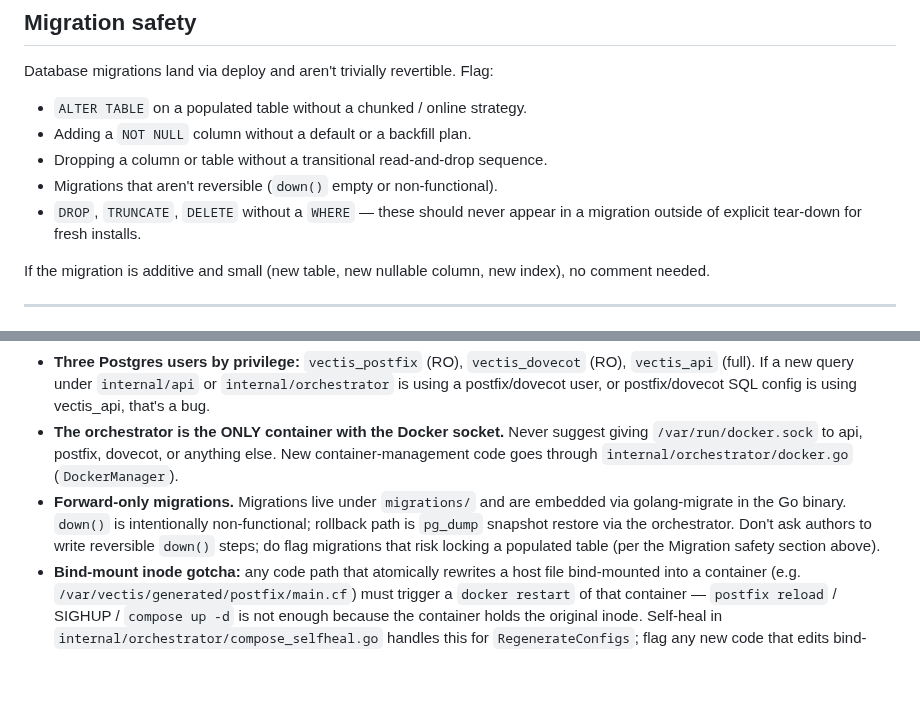
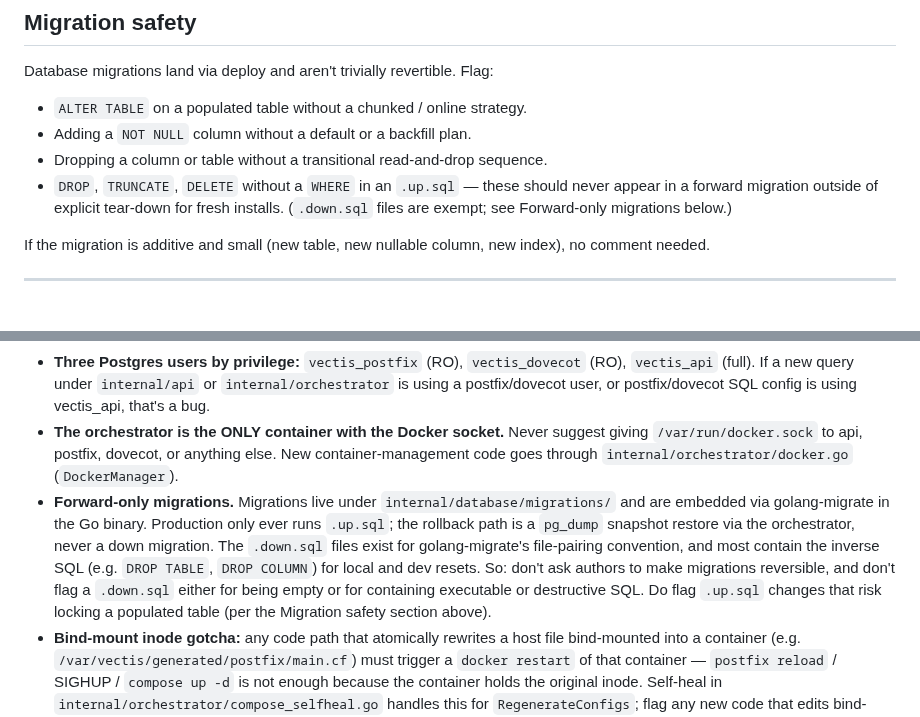
Before and after one commit to Veltara-Works/vectis, a Markdown page: .github/copilot-instructions.md, 2 parts joined by grey strips. Rendered like a GitHub page; blank space fills up the shorter version.

Commit message:
docs(copilot): stop contradicting ourselves on down migrations (#252)
The review guidance told Copilot both to flag migrations that "aren't
reversible (down() empty or non-functional)" and that down() is
"intentionally non-functional". On #246 it then flagged a working
000024 .down.sql as a High-severity forward-only violation.

Truth, per AGENTS.md: production only runs .up.sql; rollback is a
pg_dump snapshot restore; .down.sql files exist for golang-migrate's
pairing convention and most hold inverse SQL for local/dev resets.
Remove the contradictory bullet, scope the DROP/TRUNCATE warning to
.up.sql, fix the migrations path, and say plainly that a .down.sql is
never flagged for being empty or for containing destructive SQL.

```diff
--- a/.github/copilot-instructions.md
+++ b/.github/copilot-instructions.md
@@ -59,8 +59,7 @@ Database migrations land via deploy and aren't trivially revertible. Flag:
 - `ALTER TABLE` on a populated table without a chunked / online strategy.
 - Adding a `NOT NULL` column without a default or a backfill plan.
 - Dropping a column or table without a transitional read-and-drop sequence.
-- Migrations that aren't reversible (`down()` empty or non-functional).
-- `DROP`, `TRUNCATE`, `DELETE` without a `WHERE` — these should never appear in a migration outside of explicit tear-down for fresh installs.
+- `DROP`, `TRUNCATE`, `DELETE` without a `WHERE` in an `.up.sql` — these should never appear in a forward migration outside of explicit tear-down for fresh installs. (`.down.sql` files are exempt; see Forward-only migrations below.)
 
 If the migration is additive and small (new table, new nullable column, new index), no comment needed.
 
@@ -107,7 +106,7 @@ Don't comment on these unless something is genuinely off:
 - **Domains live in Postgres, not config files.** Postfix and Dovecot read domain/mailbox/alias data via direct SQL lookups (`pgsql_virtual_*.cf`). Don't suggest writing per-domain Postfix maps or templating per-domain Dovecot config — entity changes must not require a container reload.
 - **Three Postgres users by privilege:** `vectis_postfix` (RO), `vectis_dovecot` (RO), `vectis_api` (full). If a new query under `internal/api` or `internal/orchestrator` is using a postfix/dovecot user, or postfix/dovecot SQL config is using vectis_api, that's a bug.
 - **The orchestrator is the ONLY container with the Docker socket.** Never suggest giving `/var/run/docker.sock` to api, postfix, dovecot, or anything else. New container-management code goes through `internal/orchestrator/docker.go` (`DockerManager`).
-- **Forward-only migrations.** Migrations live under `migrations/` and are embedded via golang-migrate in the Go binary. `down()` is intentionally non-functional; rollback path is `pg_dump` snapshot restore via the orchestrator. Don't ask authors to write reversible `down()` steps; do flag migrations that risk locking a populated table (per the Migration safety section above).
+- **Forward-only migrations.** Migrations live under `internal/database/migrations/` and are embedded via golang-migrate in the Go binary. Production only ever runs `.up.sql`; the rollback path is a `pg_dump` snapshot restore via the orchestrator, never a down migration. The `.down.sql` files exist for golang-migrate's file-pairing convention, and most contain the inverse SQL (e.g. `DROP TABLE`, `DROP COLUMN`) for local and dev resets. So: don't ask authors to make migrations reversible, and don't flag a `.down.sql` either for being empty or for containing executable or destructive SQL. Do flag `.up.sql` changes that risk locking a populated table (per the Migration safety section above).
 - **Bind-mount inode gotcha:** any code path that atomically rewrites a host file bind-mounted into a container (e.g. `/var/vectis/generated/postfix/main.cf`) must trigger a `docker restart` of that container — `postfix reload` / SIGHUP / `compose up -d` is not enough because the container holds the original inode. Self-heal in `internal/orchestrator/compose_selfheal.go` handles this for `RegenerateConfigs`; flag any new code that edits bind-mounted configs without going through that path.
 - **`internal: true` Docker networks silently drop `ports:` directives.** If a PR adds a new compose service that needs to publish a host port, verify it isn't on an internal-only network. Same class of bug bit Postgres healthcheck and the postfix/dovecot mail ports historically.
 - **Engine templates are source-of-truth.** Anything under `internal/engine/templates/` (compose, postfix, dovecot, rspamd, etc.) is rendered by the engine into `/var/vectis/generated/...` at install + Plan/Apply Phase 3.6 + self-heal time. Don't suggest editing rendered files directly. Template content changes should be pinned by a test in `internal/engine/engine_test.go` (the existing `TestPostfixMainCF` / `TestDovecotSQL` style).
```
